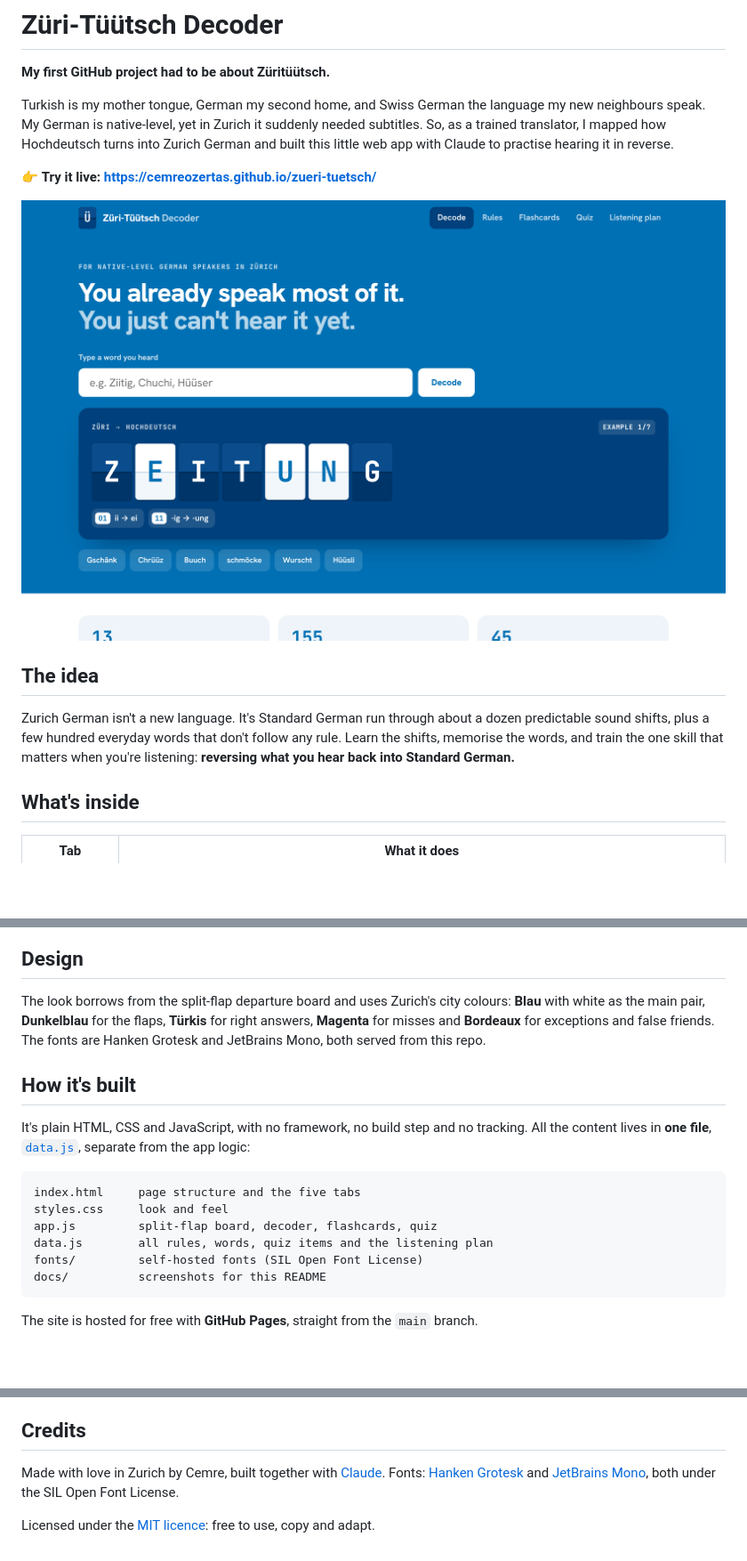
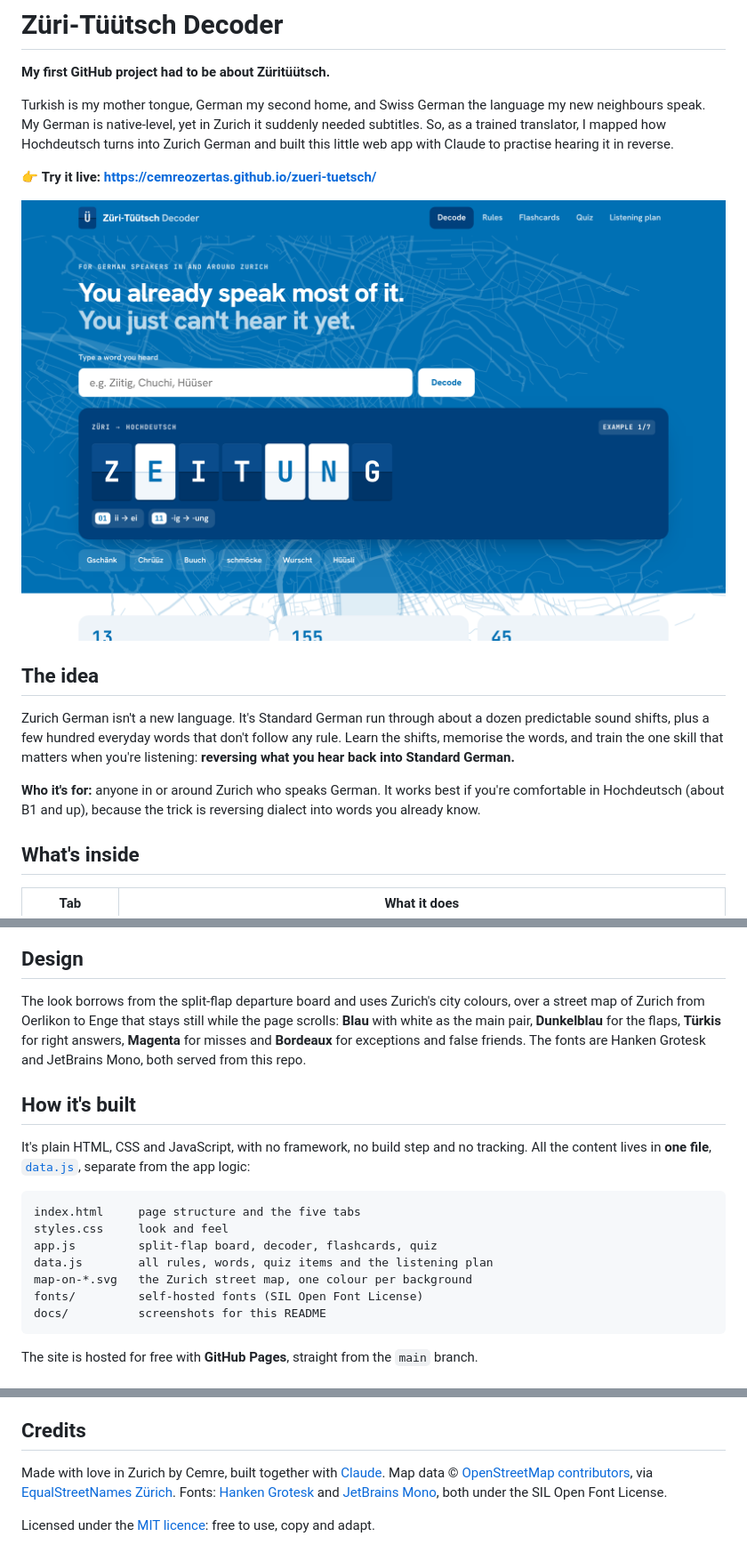
Before and after one commit to cemreozertas/zueri-tuetsch, a Markdown page: README.md, 3 parts joined by grey strips. Shown at 89% size. GitHub-like rendering; pictures changed too: docs/screenshot-hero.png; blank space fills up the shorter version.

Commit message:
Add Zurich map background, link previews, new kicker

````diff
--- a/README.md
+++ b/README.md
@@ -11,6 +11,8 @@ Turkish is my mother tongue, German my second home, and Swiss German the languag
 ## The idea
 
 Zurich German isn't a new language. It's Standard German run through about a dozen predictable sound shifts, plus a few hundred everyday words that don't follow any rule. Learn the shifts, memorise the words, and train the one skill that matters when you're listening: **reversing what you hear back into Standard German.**
+
+**Who it's for:** anyone in or around Zurich who speaks German. It works best if you're comfortable in Hochdeutsch (about B1 and up), because the trick is reversing dialect into words you already know.
 
 ## What's inside
 
@@ -26,7 +28,7 @@ Zurich German isn't a new language. It's Standard German run through about a doz
 
 ## Design
 
-The look borrows from the split-flap departure board and uses Zurich's city colours: **Blau** with white as the main pair, **Dunkelblau** for the flaps, **Türkis** for right answers, **Magenta** for misses and **Bordeaux** for exceptions and false friends. The fonts are Hanken Grotesk and JetBrains Mono, both served from this repo.
+The look borrows from the split-flap departure board and uses Zurich's city colours, over a street map of Zurich from Oerlikon to Enge that stays still while the page scrolls: **Blau** with white as the main pair, **Dunkelblau** for the flaps, **Türkis** for right answers, **Magenta** for misses and **Bordeaux** for exceptions and false friends. The fonts are Hanken Grotesk and JetBrains Mono, both served from this repo.
 
 ## How it's built
 
@@ -37,6 +39,7 @@ index.html     page structure and the five tabs
 styles.css     look and feel
 app.js         split-flap board, decoder, flashcards, quiz
 data.js        all rules, words, quiz items and the listening plan
+map-on-*.svg   the Zurich street map, one colour per background
 fonts/         self-hosted fonts (SIL Open Font License)
 docs/          screenshots for this README
 ```
@@ -63,6 +66,6 @@ Swiss German has no official spelling. This app follows common Zurich usage, wit
 
 ## Credits
 
-Made with love in Zurich by Cemre, built together with [Claude](https://claude.ai). Fonts: [Hanken Grotesk](https://github.com/marcologous/hanken-grotesk) and [JetBrains Mono](https://github.com/JetBrains/JetBrainsMono), both under the SIL Open Font License.
+Made with love in Zurich by Cemre, built together with [Claude](https://claude.ai). Map data © [OpenStreetMap contributors](https://www.openstreetmap.org/copyright), via [EqualStreetNames Zürich](https://github.com/EqualStreetNames/equalstreetnames-zurich). Fonts: [Hanken Grotesk](https://github.com/marcologous/hanken-grotesk) and [JetBrains Mono](https://github.com/JetBrains/JetBrainsMono), both under the SIL Open Font License.
 
 Licensed under the [MIT licence](LICENSE): free to use, copy and adapt.
````
Also changed, not shown: og-image.png (added), 5 other files.
